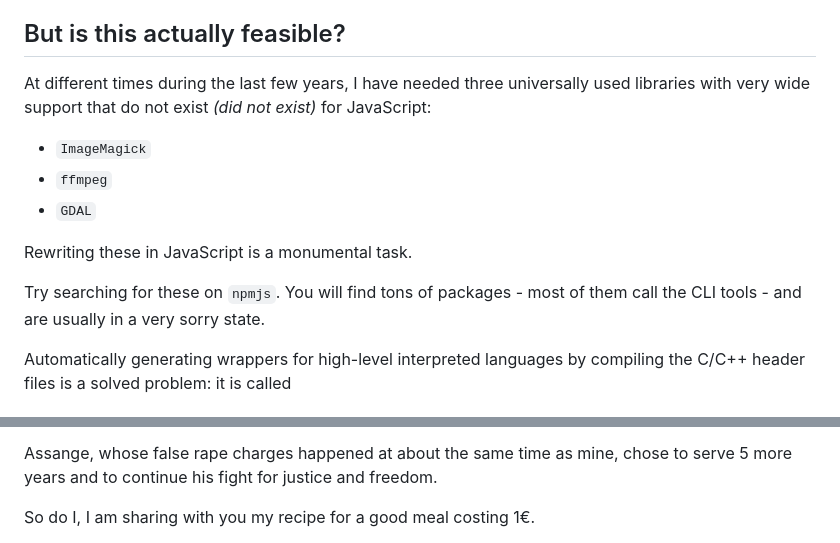
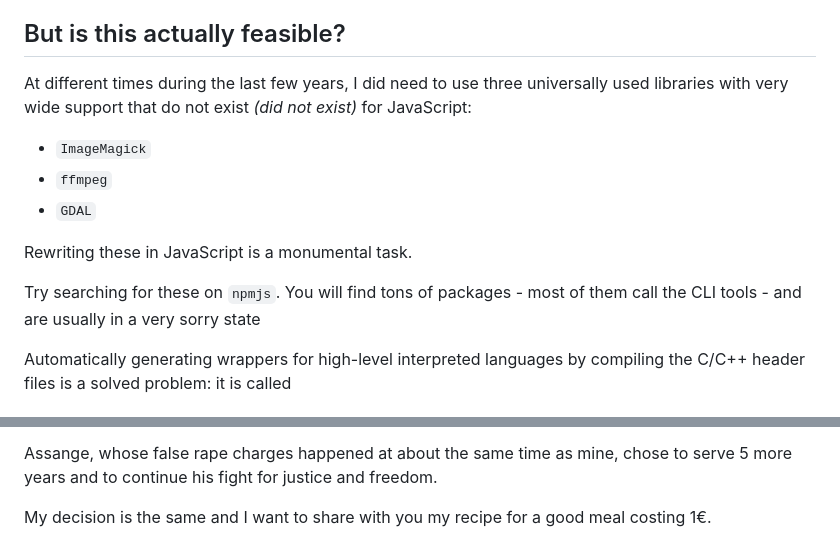
Before and after one commit to mmomtchev/guerilla-slides, a Markdown page: guerilla-slides-2024-dotjs.md, 2 parts joined by grey strips. Drawn GitHub-style.

```diff
--- a/guerilla-slides-2024-dotjs.md
+++ b/guerilla-slides-2024-dotjs.md
@@ -28,7 +28,7 @@ So, for the last two decades, people have been trying to rewrite all existing so
 
 [comment]: # (!!!)
 
-At different times during the last few years, I have needed three universally used libraries with very wide support that do not exist *(did not exist)* for JavaScript:
+At different times during the last few years, I did need to use three universally used libraries with very wide support that do not exist *(did not exist)* for JavaScript:
 
 * `ImageMagick`
 * `ffmpeg`
@@ -36,7 +36,7 @@ At different times during the last few years, I have needed three universally us
 
 Rewriting these in JavaScript is a monumental task.
 
-Try searching for these on `npmjs`. You will find tons of packages - most of them call the CLI tools - and are usually in a very sorry state.
+Try searching for these on `npmjs`. You will find tons of packages - most of them call the CLI tools - and are usually in a very sorry state
 
 [comment]: # (!!!)
 
@@ -122,5 +122,5 @@ Everyone's fault.
 
 Assange, whose false rape charges happened at about the same time as mine, chose to serve 5 more years and to continue his fight for justice and freedom.
 
-So do I, I am sharing with you my recipe for a good meal costing 1€.
+My decision is the same and I want to share with you my recipe for a good meal costing 1€.
 
```
Also changed, not shown: other parts of guerilla-slides-2024-dotjs.md (+5 -2 lines).
